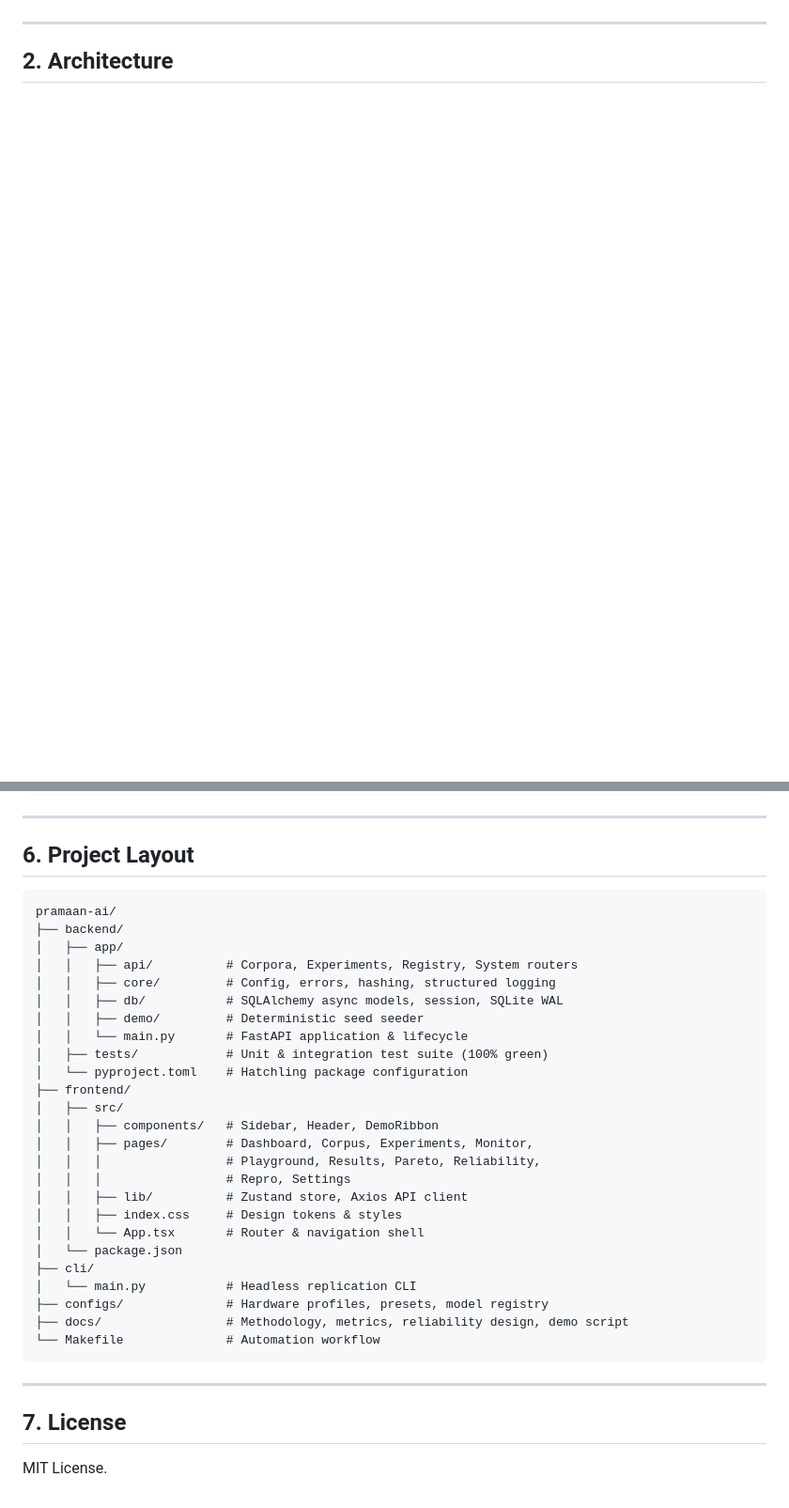
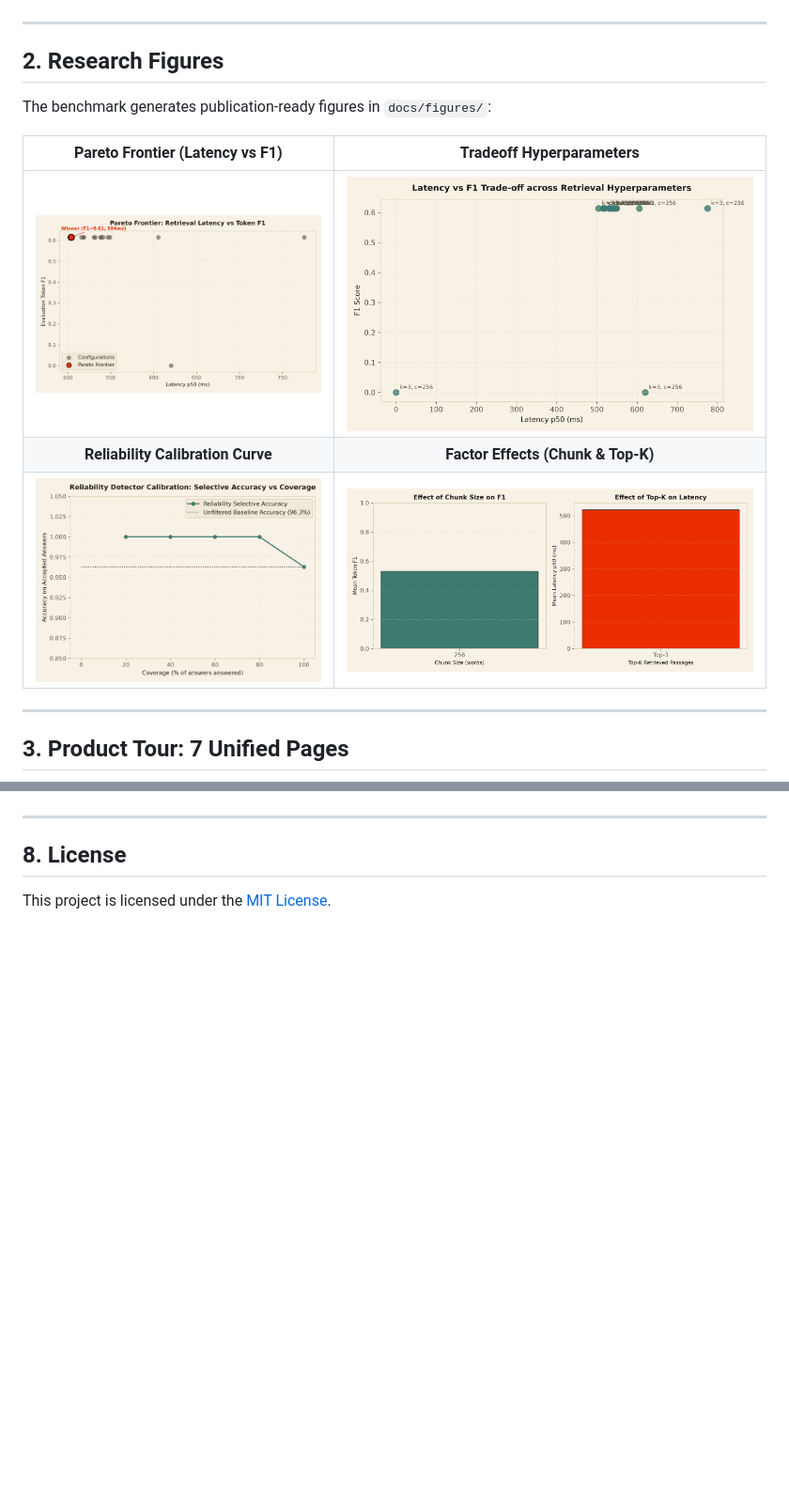
Before and after one commit to Puravshah321/pramaan-ai, a Markdown page: README.md, 2 parts joined by grey strips. Shown at 94% size. GitHub-like rendering; pictures changed too: docs/figures/calibration_curve.png (added), docs/figures/factor_effects.png (added), docs/figures/latency_vs_f1.png (added); blank space fills up the shorter version.

Commit message:
docs: Produce research report, export empirical results, and rewrite README

````diff
--- a/README.md
+++ b/README.md
@@ -16,4 +34,17 @@ LLM-based document QA systems improve in quality at the cost of compute, memory,
 
 ---
 
-## 2. Architecture
+## 2. Research Figures
+
+The benchmark generates publication-ready figures in `docs/figures/`:
+
+| Pareto Frontier (Latency vs F1) | Tradeoff Hyperparameters |
+|:---:|:---:|
+| ![Pareto Frontier](docs/figures/pareto_frontier.png) | ![Latency vs F1](docs/figures/latency_vs_f1.png) |
+| **Reliability Calibration Curve** | **Factor Effects (Chunk & Top-K)** |
+| ![Calibration Curve](docs/figures/calibration_curve.png) | ![Factor Effects](docs/figures/factor_effects.png) |
+
+---
+
+## 3. Product Tour: 7 Unified Pages
+
@@ -128,37 +184,6 @@ python cli/main.py report exp_standard_rag_v1 --out report/
 
 ---
 
-## 6. Project Layout
+## 8. License
 
-```
-pramaan-ai/
-├── backend/
-│   ├── app/
-│   │   ├── api/          # Corpora, Experiments, Registry, System routers
-│   │   ├── core/         # Config, errors, hashing, structured logging
-│   │   ├── db/           # SQLAlchemy async models, session, SQLite WAL
-│   │   ├── demo/         # Deterministic seed seeder
-│   │   └── main.py       # FastAPI application & lifecycle
-│   ├── tests/            # Unit & integration test suite (100% green)
-│   └── pyproject.toml    # Hatchling package configuration
-├── frontend/
-│   ├── src/
-│   │   ├── components/   # Sidebar, Header, DemoRibbon
-│   │   ├── pages/        # Dashboard, Corpus, Experiments, Monitor,
-│   │   │                 # Playground, Results, Pareto, Reliability,
-│   │   │                 # Repro, Settings
-│   │   ├── lib/          # Zustand store, Axios API client
-│   │   ├── index.css     # Design tokens & styles
-│   │   └── App.tsx       # Router & navigation shell
-│   └── package.json
-├── cli/
-│   └── main.py           # Headless replication CLI
-├── configs/              # Hardware profiles, presets, model registry
-├── docs/                 # Methodology, metrics, reliability design, demo script
-└── Makefile              # Automation workflow
-```
-
----
-
-## 7. License
-MIT License.
+This project is licensed under the [MIT License](LICENSE).
````
Also changed, not shown: other parts of README.md (+129 -86 lines), PROGRESS.md (added, +69 -0 lines), 4 other files.
